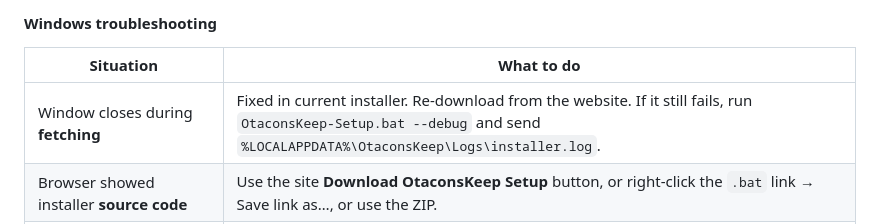
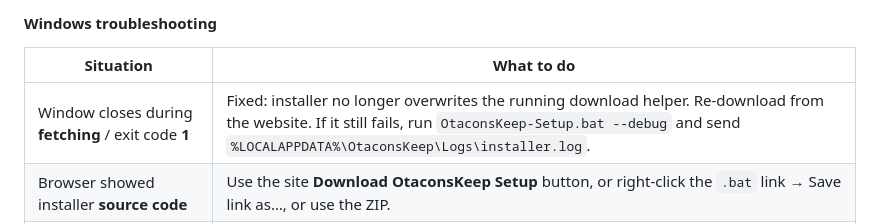
Before and after one commit to Otaconskeep/otacons-ai-ecosystem, a Markdown page: README.md, the part around the change. GitHub-like rendering.

Commit message:
Document the Win11 fetch exit-code-1 helper overwrite fix.

```diff
--- a/README.md
+++ b/README.md
@@ -59,7 +59,7 @@ OtaconsKeep-Setup.bat --debug
 
 | Situation | What to do |
 | --- | --- |
-| Window closes during **fetching** | Fixed in current installer. Re-download from the website. If it still fails, run `OtaconsKeep-Setup.bat --debug` and send `%LOCALAPPDATA%\OtaconsKeep\Logs\installer.log`. |
+| Window closes during **fetching** / exit code **1** | Fixed: installer no longer overwrites the running download helper. Re-download from the website. If it still fails, run `OtaconsKeep-Setup.bat --debug` and send `%LOCALAPPDATA%\OtaconsKeep\Logs\installer.log`. |
 | Browser showed installer **source code** | Use the site **Download OtaconsKeep Setup** button, or right-click the `.bat` link → Save link as…, or use the ZIP. |
 | Windows SmartScreen warning | More info → Run anyway (the file is the public installer from this repo). |
 | Window said “press any key” and closed | Old installer. Download the new `OtaconsKeep-Setup.bat`. New builds explain restarts and never exit silently. |
```
